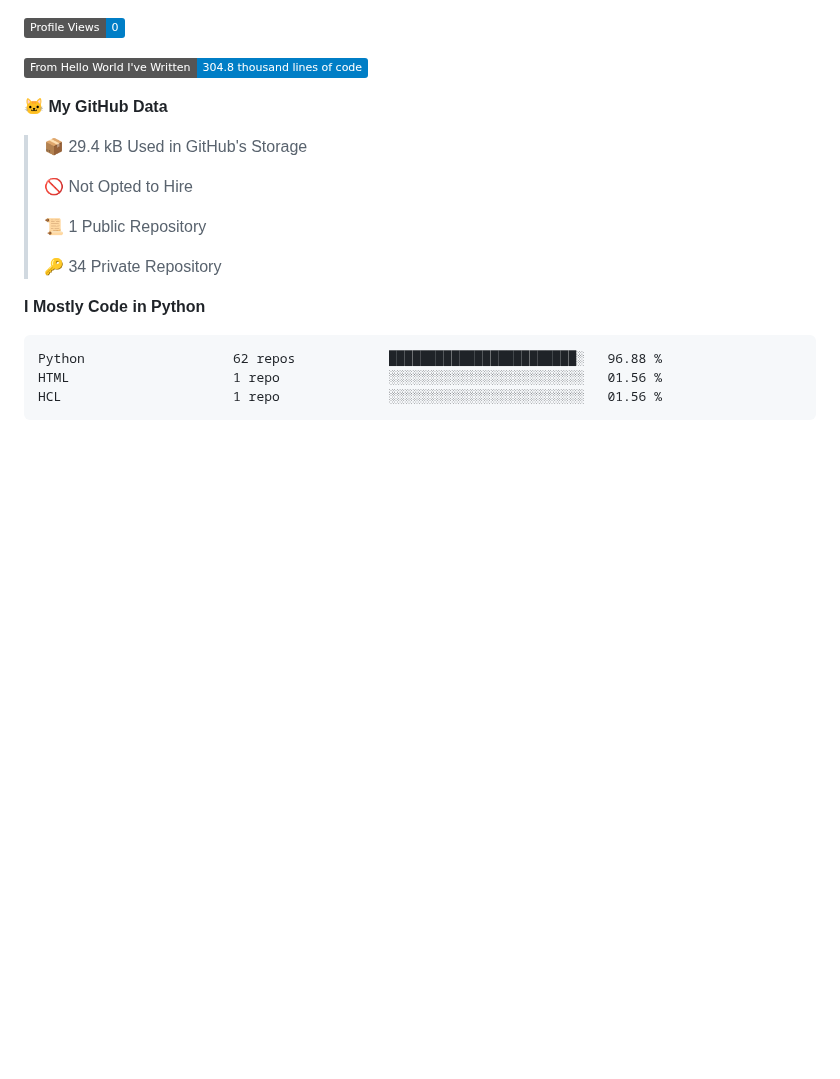
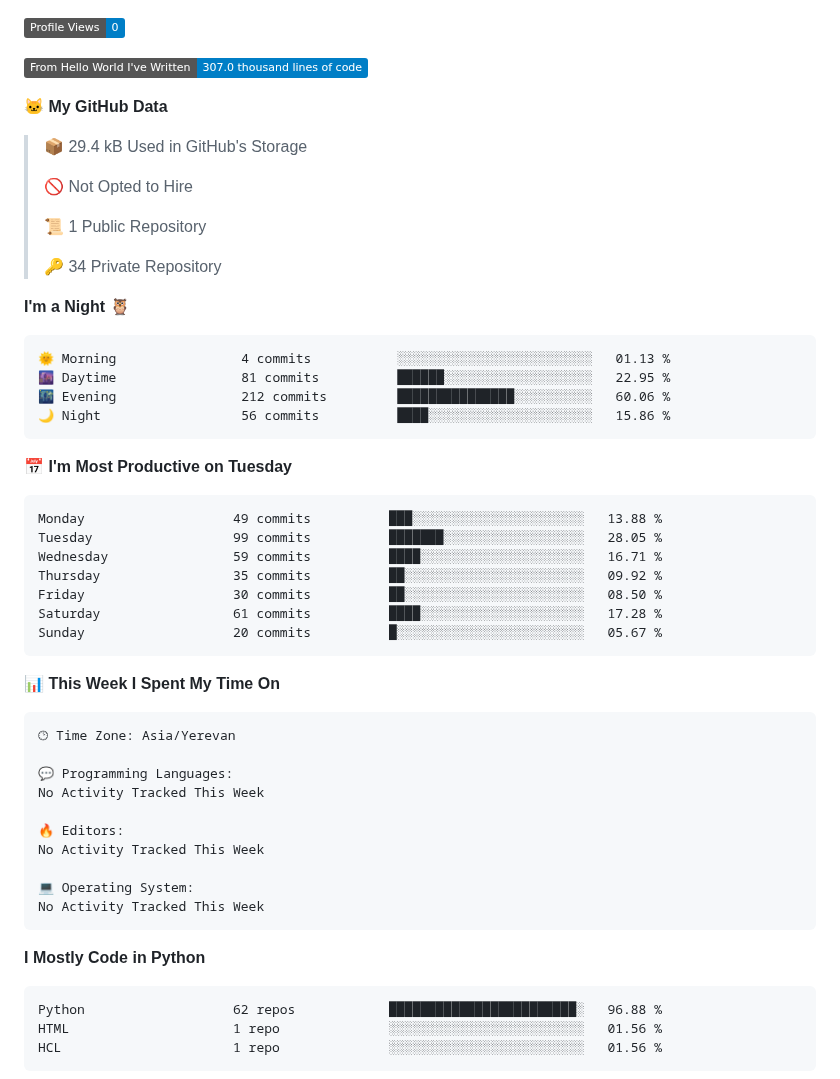
Before and after one commit to Sofiyayan/Sofiyayan, a Markdown page: README.md, the part around one of its changes. Drawn GitHub-style; badges without logos; blank space fills up the shorter version.

Commit message:
Updated with Dev Metrics

````diff
--- a/README.md
+++ b/README.md
@@ -174,6 +176,6 @@
 ![Profile Views](http://img.shields.io/badge/Profile%20Views-0-blue)
 
-![Lines of code](https://img.shields.io/badge/From%20Hello%20World%20I%27ve%20Written-304.8%20thousand%20lines%20of%20code-blue)
+![Lines of code](https://img.shields.io/badge/From%20Hello%20World%20I%27ve%20Written-307.0%20thousand%20lines%20of%20code-blue)
 
 **🐱 My GitHub Data**
 
@@ -185,6 +187,42 @@
  >
 > 🔑 34 Private Repository
  >
+**I'm a Night 🦉**
+
+```text
+🌞 Morning                4 commits           ░░░░░░░░░░░░░░░░░░░░░░░░░   01.13 %
+🌆 Daytime                81 commits          ██████░░░░░░░░░░░░░░░░░░░   22.95 %
+🌃 Evening                212 commits         ███████████████░░░░░░░░░░   60.06 %
+🌙 Night                  56 commits          ████░░░░░░░░░░░░░░░░░░░░░   15.86 %
+```
+📅 **I'm Most Productive on Tuesday**
+
+```text
+Monday                   49 commits          ███░░░░░░░░░░░░░░░░░░░░░░   13.88 %
+Tuesday                  99 commits          ███████░░░░░░░░░░░░░░░░░░   28.05 %
+Wednesday                59 commits          ████░░░░░░░░░░░░░░░░░░░░░   16.71 %
+Thursday                 35 commits          ██░░░░░░░░░░░░░░░░░░░░░░░   09.92 %
+Friday                   30 commits          ██░░░░░░░░░░░░░░░░░░░░░░░   08.50 %
+Saturday                 61 commits          ████░░░░░░░░░░░░░░░░░░░░░   17.28 %
+Sunday                   20 commits          █░░░░░░░░░░░░░░░░░░░░░░░░   05.67 %
+```
+
+
+📊 **This Week I Spent My Time On**
+
+```text
+🕑︎ Time Zone: Asia/Yerevan
+
+💬 Programming Languages:
+No Activity Tracked This Week
+
+🔥 Editors:
+No Activity Tracked This Week
+
+💻 Operating System:
+No Activity Tracked This Week
+```
+
 **I Mostly Code in Python**
 
 ```text
````
Also changed, not shown: other parts of README.md (+3 -1 lines), assets/bar_graph.png.
